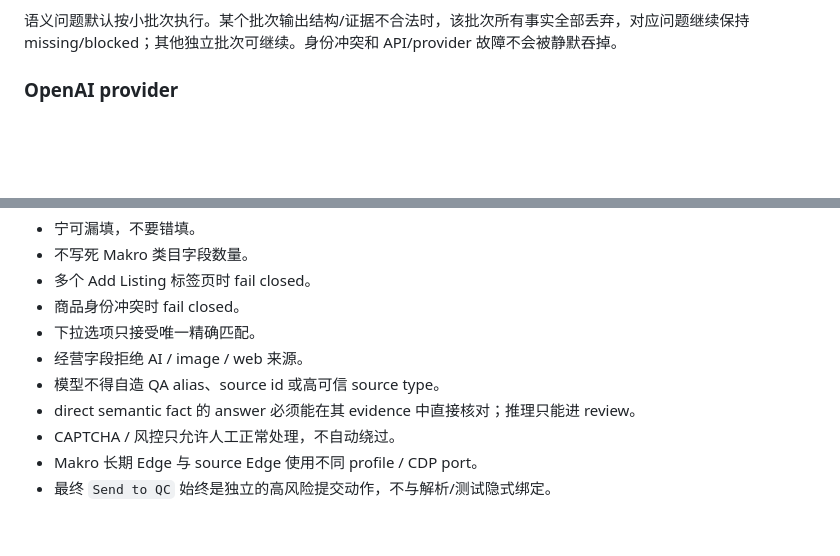
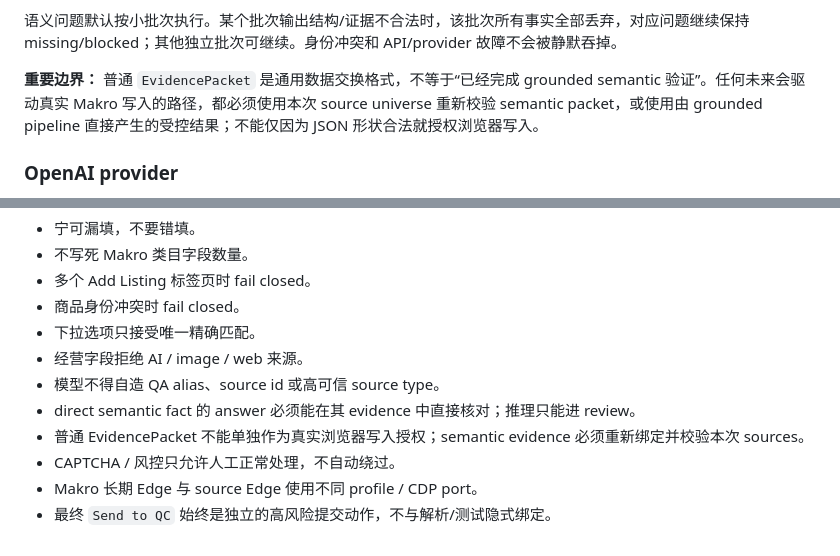
Before and after one commit to yuchenm1303-png/ecommerce-agent, a Markdown page: README.md, 2 parts joined by grey strips. GitHub-like rendering; blank space fills up the shorter version.

Commit message:
docs: clarify grounded packet acceptance boundary

```diff
--- a/README.md
+++ b/README.md
@@ -86,6 +86,8 @@
 - 商品身份不一致时整个 semantic run fail closed。
 
 语义问题默认按小批次执行。某个批次输出结构/证据不合法时，该批次所有事实全部丢弃，对应问题继续保持 missing/blocked；其他独立批次可继续。身份冲突和 API/provider 故障不会被静默吞掉。
+
+**重要边界：** 普通 `EvidencePacket` 是通用数据交换格式，不等于“已经完成 grounded semantic 验证”。任何未来会驱动真实 Makro 写入的路径，都必须使用本次 source universe 重新校验 semantic packet，或使用由 grounded pipeline 直接产生的受控结果；不能仅因为 JSON 形状合法就授权浏览器写入。
 
 ### OpenAI provider
 
@@ -209,6 +211,7 @@ python makro_plan_listing.py --qa <qa.xlsx> --expected-vertical <vertical> [evid
 - 经营字段拒绝 AI / image / web 来源。
 - 模型不得自造 QA alias、source id 或高可信 source type。
 - direct semantic fact 的 answer 必须能在其 evidence 中直接核对；推理只能进 review。
+- 普通 EvidencePacket 不能单独作为真实浏览器写入授权；semantic evidence 必须重新绑定并校验本次 sources。
 - CAPTCHA / 风控只允许人工正常处理，不自动绕过。
 - Makro 长期 Edge 与 source Edge 使用不同 profile / CDP port。
 - 最终 `Send to QC` 始终是独立的高风险提交动作，不与解析/测试隐式绑定。
```
